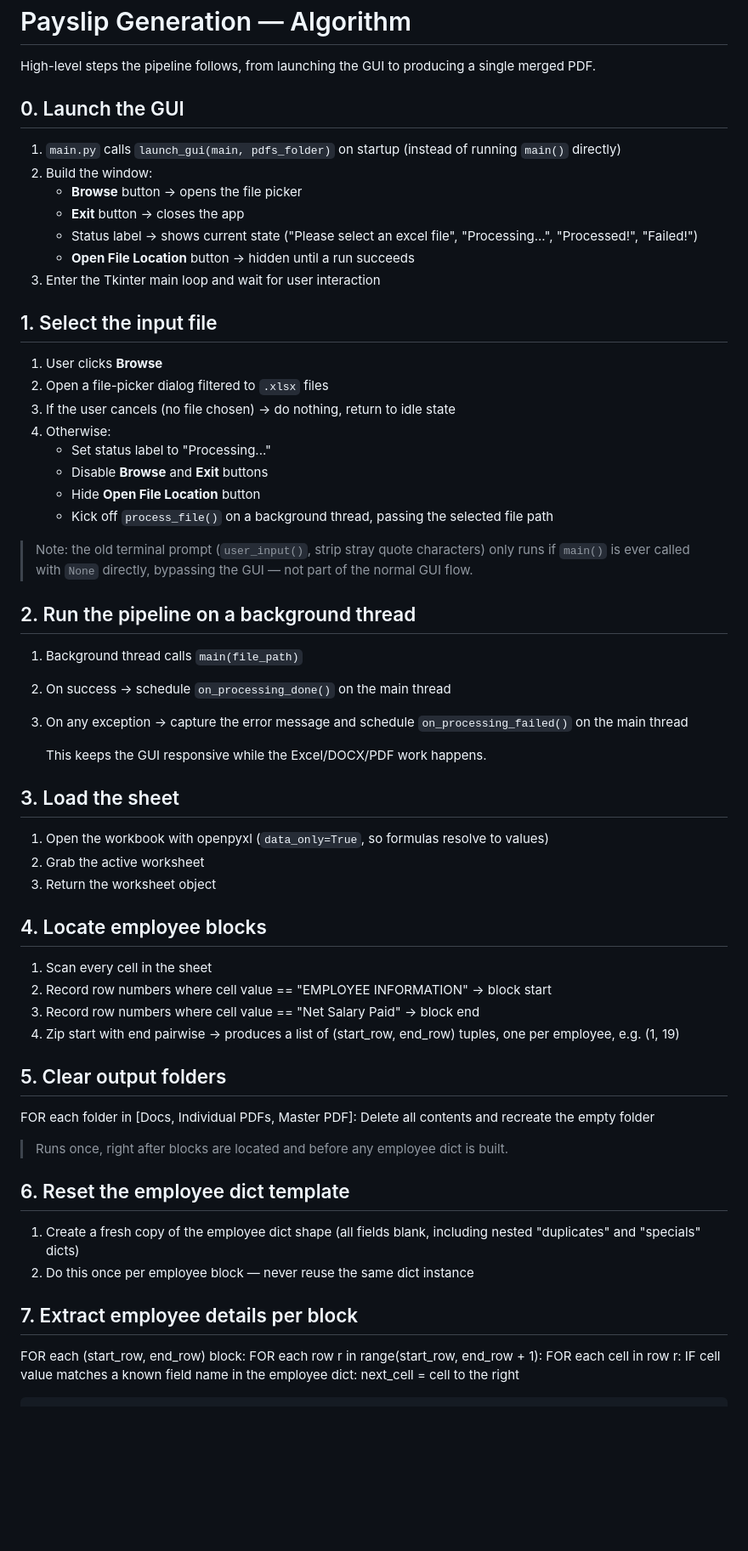
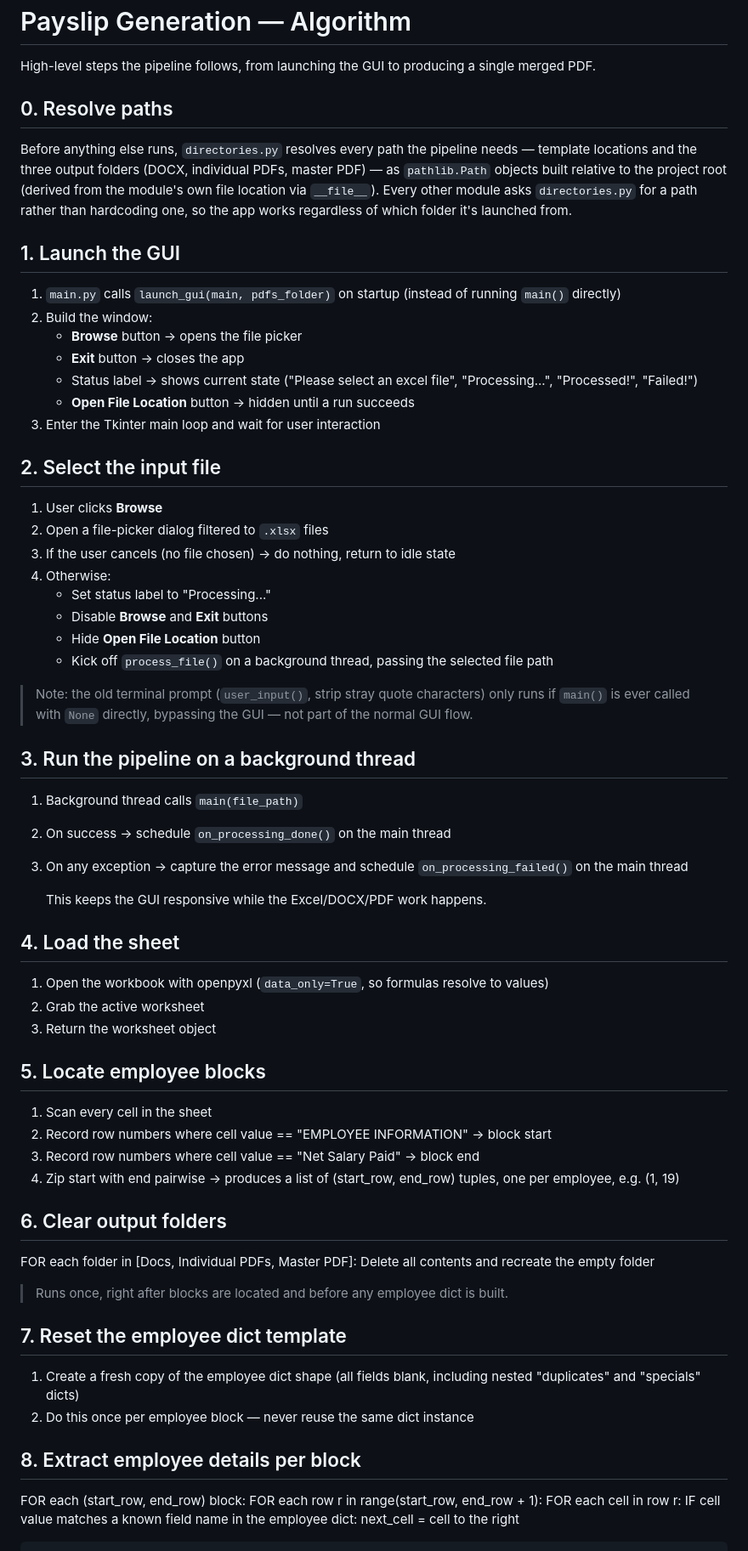
Before and after one commit to adityagupta-07/Payslip-Processor, a Markdown page: docs/algorithm.md, the part around one of its changes. Shown at 85% size. Drawn GitHub-style; blank space fills up the shorter version.

Commit message:
Updated algorithm and architecture

```diff
--- a/docs/algorithm.md
+++ b/docs/algorithm.md
@@ -2,7 +2,11 @@
 
 High-level steps the pipeline follows, from launching the GUI to producing a single merged PDF.
 
-## 0. Launch the GUI
+## 0. Resolve paths
+
+Before anything else runs, `directories.py` resolves every path the pipeline needs — template locations and the three output folders (DOCX, individual PDFs, master PDF) — as `pathlib.Path` objects built relative to the project root (derived from the module's own file location via `__file__`). Every other module asks `directories.py` for a path rather than hardcoding one, so the app works regardless of which folder it's launched from.
+
+## 1. Launch the GUI
 
 1. `main.py` calls `launch_gui(main, pdfs_folder)` on startup (instead of running `main()` directly)
 2. Build the window:
@@ -13,7 +17,7 @@ High-level steps the pipeline follows, from launching the GUI to producing a sin
 3. Enter the Tkinter main loop and wait for user interaction
 
 
-## 1. Select the input file
+## 2. Select the input file
 
 1. User clicks **Browse**
 2. Open a file-picker dialog filtered to `.xlsx` files
@@ -27,7 +31,7 @@ High-level steps the pipeline follows, from launching the GUI to producing a sin
 > Note: the old terminal prompt (`user_input()`, strip stray quote characters) only runs if `main()` is ever called with `None` directly, bypassing the GUI — not part of the normal GUI flow.
 
 
-## 2. Run the pipeline on a background thread
+## 3. Run the pipeline on a background thread
 
 1. Background thread calls `main(file_path)`
 2. On success → schedule `on_processing_done()` on the main thread
@@ -36,14 +40,14 @@ High-level steps the pipeline follows, from launching the GUI to producing a sin
    This keeps the GUI responsive while the Excel/DOCX/PDF work happens.
 
 
-## 3. Load the sheet
+## 4. Load the sheet
 
 1. Open the workbook with openpyxl (`data_only=True`, so formulas resolve to values)
 2. Grab the active worksheet
 3. Return the worksheet object
 
 
-## 4. Locate employee blocks
+## 5. Locate employee blocks
 
 1. Scan every cell in the sheet
 2. Record row numbers where cell value == "EMPLOYEE INFORMATION" → block start
@@ -52,7 +56,7 @@ High-level steps the pipeline follows, from launching the GUI to producing a sin
    → produces a list of (start_row, end_row) tuples, one per employee, e.g. (1, 19)
 
 
-## 5. Clear output folders
+## 6. Clear output folders
 
 FOR each folder in [Docs, Individual PDFs, Master PDF]:
     Delete all contents and recreate the empty folder
@@ -60,14 +64,14 @@ FOR each folder in [Docs, Individual PDFs, Master PDF]:
 > Runs once, right after blocks are located and before any employee dict is built.
 
 
-## 6. Reset the employee dict template
+## 7. Reset the employee dict template
 
 1. Create a fresh copy of the employee dict shape
    (all fields blank, including nested "duplicates" and "specials" dicts)
 2. Do this once per employee block — never reuse the same dict instance
 
 
-## 7. Extract employee details per block
+## 8. Extract employee details per block
 
 FOR each (start_row, end_row) block:
     FOR each row r in range(start_row, end_row + 1):
```
Also changed, not shown: other parts of docs/algorithm.md (+5 -5 lines), docs/architecture.md (+46 -0 lines).
